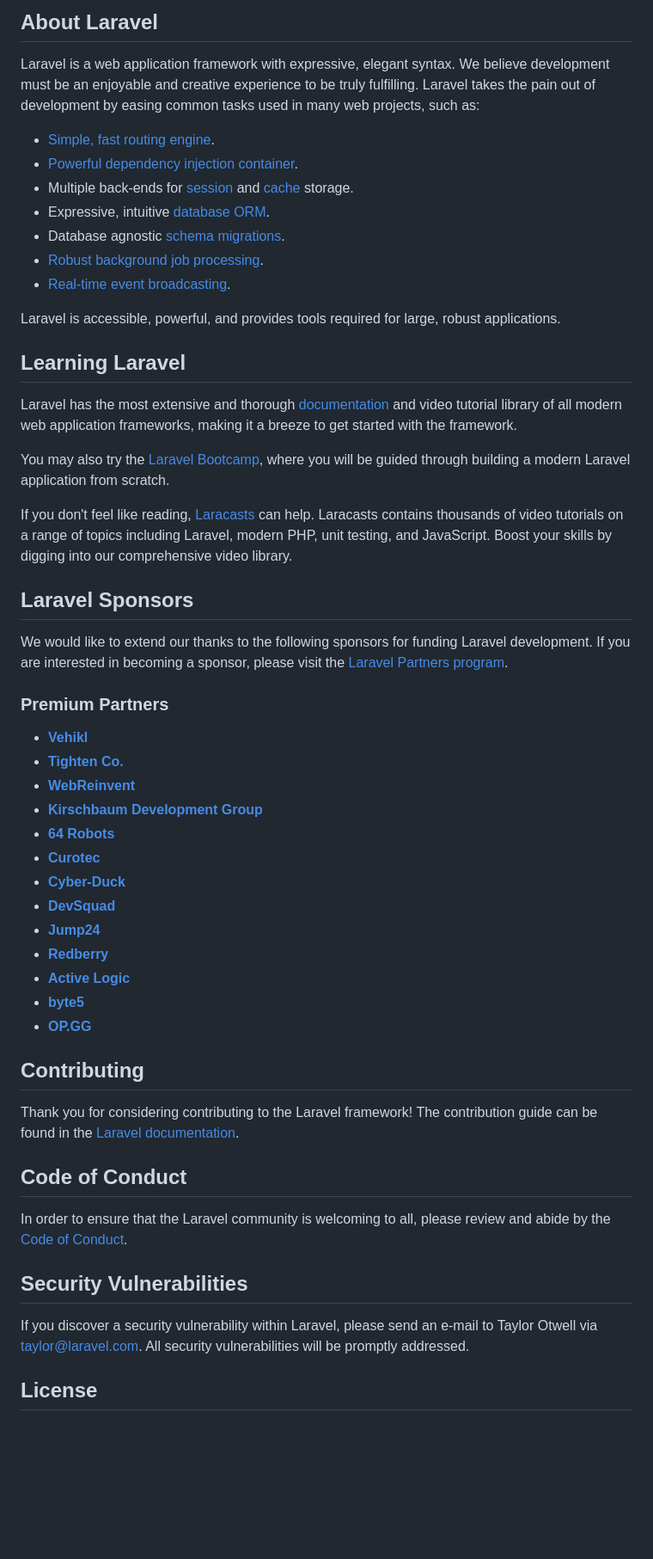
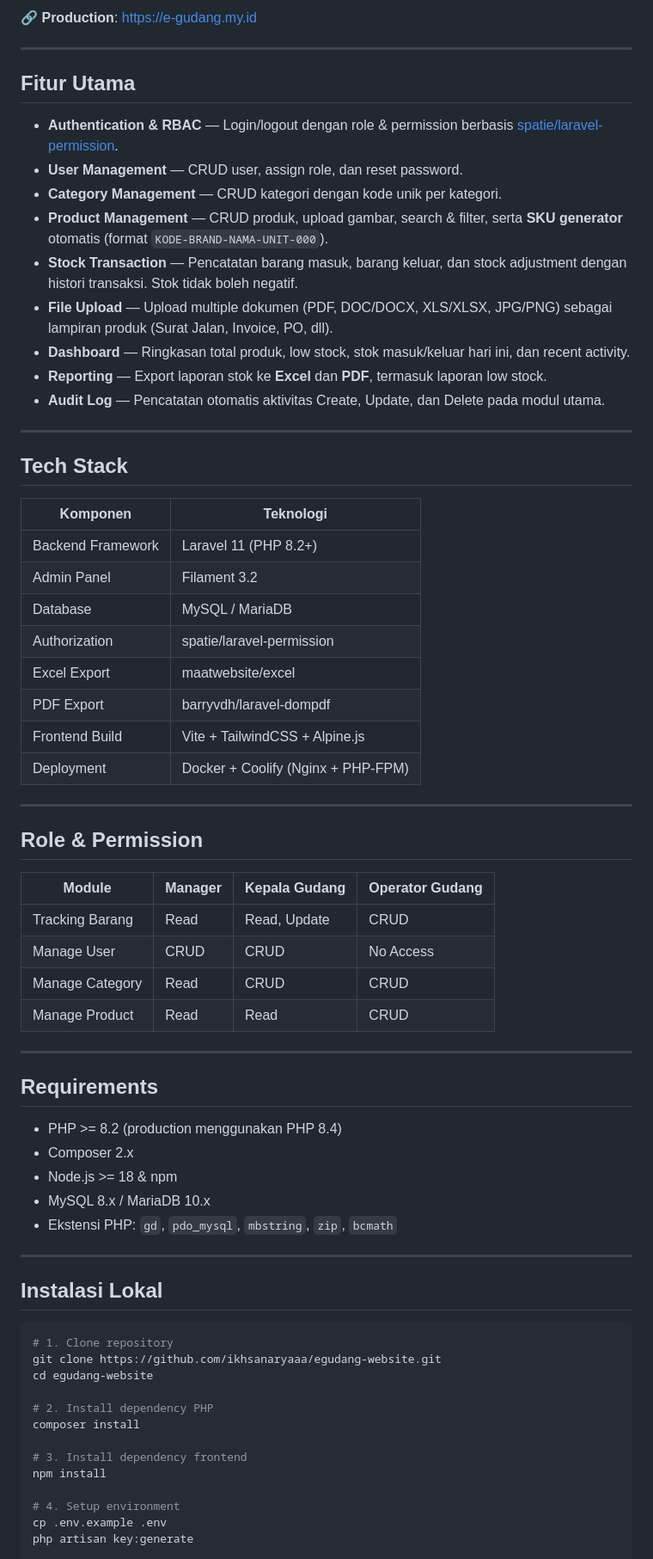
Before and after one commit to ikhsanaryaaa/egudang-website, a Markdown page: README.md, the part around one of its changes. Shown at 86% size. Rendered like a GitHub page; blank space fills up the shorter version.

````diff
--- a/README.md
+++ b/README.md
@@ -9,57 +4,72 @@
 
-## About Laravel
+🔗 **Production**: [https://e-gudang.my.id](https://e-gudang.my.id)
 
-Laravel is a web application framework with expressive, elegant syntax. We believe development must be an enjoyable and creative experience to be truly fulfilling. Laravel takes the pain out of development by easing common tasks used in many web projects, such as:
+---
 
-- [Simple, fast routing engine](https://laravel.com/docs/routing).
-- [Powerful dependency injection container](https://laravel.com/docs/container).
-- Multiple back-ends for [session](https://laravel.com/docs/session) and [cache](https://laravel.com/docs/cache) storage.
-- Expressive, intuitive [database ORM](https://laravel.com/docs/eloquent).
-- Database agnostic [schema migrations](https://laravel.com/docs/migrations).
-- [Robust background job processing](https://laravel.com/docs/queues).
-- [Real-time event broadcasting](https://laravel.com/docs/broadcasting).
+## Fitur Utama
 
-Laravel is accessible, powerful, and provides tools required for large, robust applications.
+- **Authentication & RBAC** — Login/logout dengan role & permission berbasis [spatie/laravel-permission](https://spatie.be/docs/laravel-permission).
+- **User Management** — CRUD user, assign role, dan reset password.
+- **Category Management** — CRUD kategori dengan kode unik per kategori.
+- **Product Management** — CRUD produk, upload gambar, search & filter, serta **SKU generator** otomatis (format `KODE-BRAND-NAMA-UNIT-000`).
+- **Stock Transaction** — Pencatatan barang masuk, barang keluar, dan stock adjustment dengan histori transaksi. Stok tidak boleh negatif.
+- **File Upload** — Upload multiple dokumen (PDF, DOC/DOCX, XLS/XLSX, JPG/PNG) sebagai lampiran produk (Surat Jalan, Invoice, PO, dll).
+- **Dashboard** — Ringkasan total produk, low stock, stok masuk/keluar hari ini, dan recent activity.
+- **Reporting** — Export laporan stok ke **Excel** dan **PDF**, termasuk laporan low stock.
+- **Audit Log** — Pencatatan otomatis aktivitas Create, Update, dan Delete pada modul utama.
 
-## Learning Laravel
+---
 
-Laravel has the most extensive and thorough [documentation](https://laravel.com/docs) and video tutorial library of all modern web application frameworks, making it a breeze to get started with the framework.
+## Tech Stack
 
-You may also try the [Laravel Bootcamp](https://bootcamp.laravel.com), where you will be guided through building a modern Laravel application from scratch.
+| Komponen | Teknologi |
+|---|---|
+| Backend Framework | Laravel 11 (PHP 8.2+) |
+| Admin Panel | Filament 3.2 |
+| Database | MySQL / MariaDB |
+| Authorization | spatie/laravel-permission |
+| Excel Export | maatwebsite/excel |
+| PDF Export | barryvdh/laravel-dompdf |
+| Frontend Build | Vite + TailwindCSS + Alpine.js |
+| Deployment | Docker + Coolify (Nginx + PHP-FPM) |
 
-If you don't feel like reading, [Laracasts](https://laracasts.com) can help. Laracasts contains thousands of video tutorials on a range of topics including Laravel, modern PHP, unit testing, and JavaScript. Boost your skills by digging into our comprehensive video library.
+---
 
-## Laravel Sponsors
+## Role & Permission
 
-We would like to extend our thanks to the following sponsors for funding Laravel development. If you are interested in becoming a sponsor, please visit the [Laravel Partners program](https://partners.laravel.com).
+| Module | Manager | Kepala Gudang | Operator Gudang |
+|---|---|---|---|
+| Tracking Barang | Read | Read, Update | CRUD |
+| Manage User | CRUD | CRUD | No Access |
+| Manage Category | Read | CRUD | CRUD |
+| Manage Product | Read | Read | CRUD |
 
-### Premium Partners
+---
 
-- **[Vehikl](https://vehikl.com/)**
-- **[Tighten Co.](https://tighten.co)**
-- **[WebReinvent](https://webreinvent.com/)**
-- **[Kirschbaum Development Group](https://kirschbaumdevelopment.com)**
-- **[64 Robots](https://64robots.com)**
-- **[Curotec](https://www.curotec.com/services/technologies/laravel/)**
-- **[Cyber-Duck](https://cyber-duck.co.uk)**
-- **[DevSquad](https://devsquad.com/hire-laravel-developers)**
-- **[Jump24](https://jump24.co.uk)**
-- **[Redberry](https://redberry.international/laravel/)**
-- **[Active Logic](https://activelogic.com)**
-- **[byte5](https://byte5.de)**
-- **[OP.GG](https://op.gg)**
+## Requirements
 
-## Contributing
+- PHP >= 8.2 (production menggunakan PHP 8.4)
+- Composer 2.x
+- Node.js >= 18 & npm
+- MySQL 8.x / MariaDB 10.x
+- Ekstensi PHP: `gd`, `pdo_mysql`, `mbstring`, `zip`, `bcmath`
 
-Thank you for considering contributing to the Laravel framework! The contribution guide can be found in the [Laravel documentation](https://laravel.com/docs/contributions).
+---
 
-## Code of Conduct
+## Instalasi Lokal
 
-In order to ensure that the Laravel community is welcoming to all, please review and abide by the [Code of Conduct](https://laravel.com/docs/contributions#code-of-conduct).
+```bash
+# 1. Clone repository
+git clone https://github.com/ikhsanaryaaa/egudang-website.git
+cd egudang-website
 
-## Security Vulnerabilities
+# 2. Install dependency PHP
+composer install
 
-If you discover a security vulnerability within Laravel, please send an e-mail to Taylor Otwell via [taylor@laravel.com](mailto:taylor@laravel.com). All security vulnerabilities will be promptly addressed.
+# 3. Install dependency frontend
+npm install
 
-## License
+# 4. Setup environment
+cp .env.example .env
+php artisan key:generate
 
````
Also changed, not shown: other parts of README.md (+125 -8 lines).
